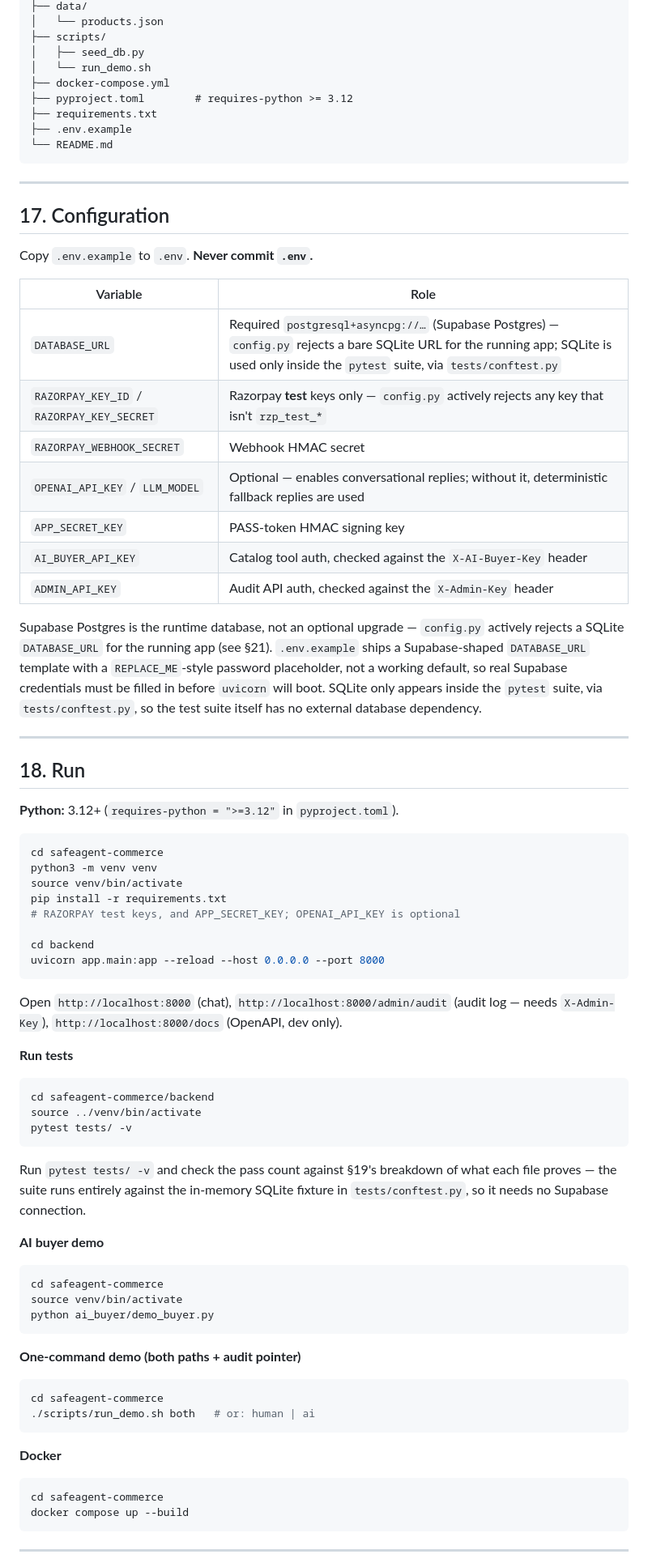
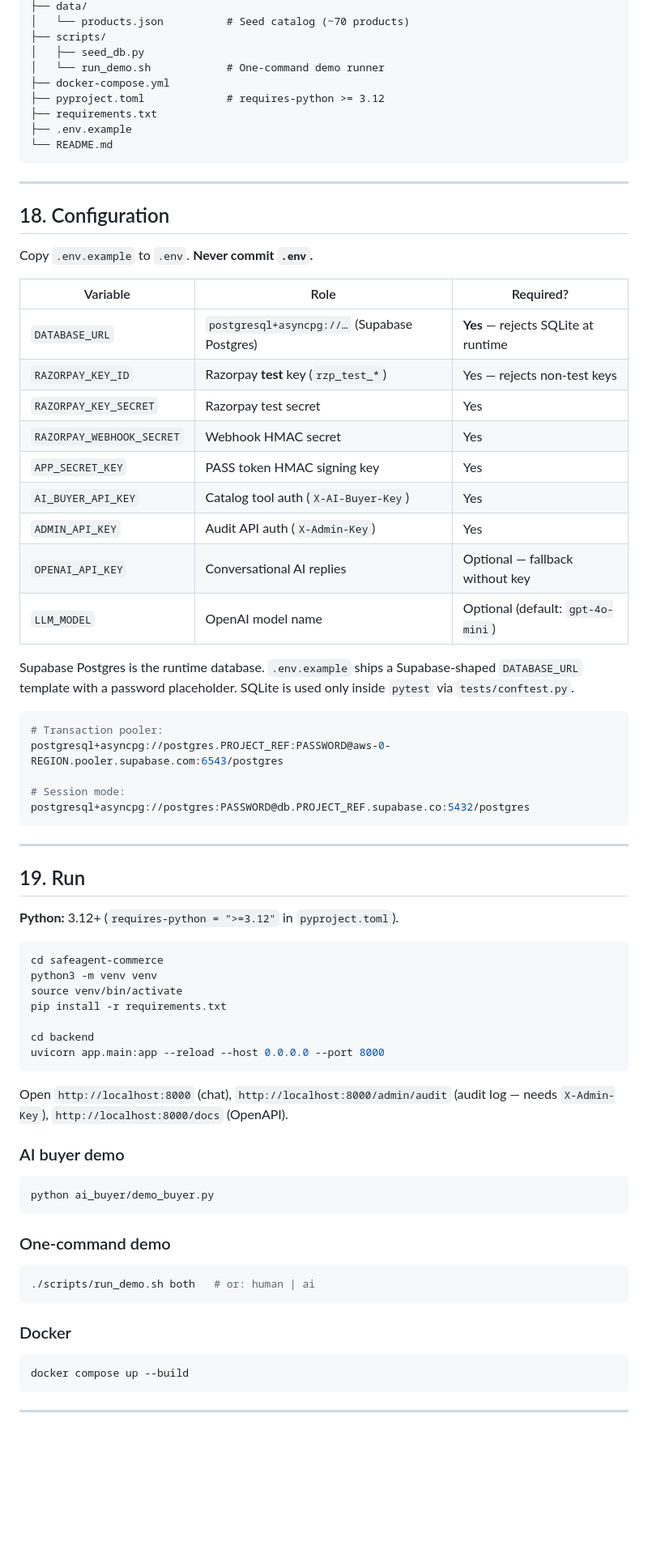
Before and after one commit to rat-sh/Buildathon, a Markdown page: README.md, the part around one of its changes. Shown at 81% size. GitHub-like rendering; blank space fills up the shorter version.

````diff
--- a/README.md
+++ b/README.md
@@ -402,10 +459,10 @@ safeagent-commerce/
 ├── data/
-│   └── products.json
+│   └── products.json          # Seed catalog (~70 products)
 ├── scripts/
 │   ├── seed_db.py
-│   └── run_demo.sh
+│   └── run_demo.sh            # One-command demo runner
 ├── docker-compose.yml
-├── pyproject.toml        # requires-python >= 3.12
+├── pyproject.toml             # requires-python >= 3.12
 ├── requirements.txt
 ├── .env.example
 └── README.md
@@ -413,25 +470,35 @@ safeagent-commerce/
 
 ---
 
-## 17. Configuration
+## 18. Configuration
 
 Copy `.env.example` to `.env`. **Never commit `.env`.**
 
-| Variable | Role |
-|----------|------|
-| `DATABASE_URL` | Required `postgresql+asyncpg://…` (Supabase Postgres) — `config.py` rejects a bare SQLite URL for the running app; SQLite is used only inside the `pytest` suite, via `tests/conftest.py` |
-| `RAZORPAY_KEY_ID` / `RAZORPAY_KEY_SECRET` | Razorpay **test** keys only — `config.py` actively rejects any key that isn't `rzp_test_*` |
-| `RAZORPAY_WEBHOOK_SECRET` | Webhook HMAC secret |
-| `OPENAI_API_KEY` / `LLM_MODEL` | Optional — enables conversational replies; without it, deterministic fallback replies are used |
-| `APP_SECRET_KEY` | PASS-token HMAC signing key |
-| `AI_BUYER_API_KEY` | Catalog tool auth, checked against the `X-AI-Buyer-Key` header |
-| `ADMIN_API_KEY` | Audit API auth, checked against the `X-Admin-Key` header |
+| Variable | Role | Required? |
+|----------|------|-----------|
+| `DATABASE_URL` | `postgresql+asyncpg://…` (Supabase Postgres) | **Yes** — rejects SQLite at runtime |
+| `RAZORPAY_KEY_ID` | Razorpay **test** key (`rzp_test_*`) | Yes — rejects non-test keys |
+| `RAZORPAY_KEY_SECRET` | Razorpay test secret | Yes |
+| `RAZORPAY_WEBHOOK_SECRET` | Webhook HMAC secret | Yes |
+| `APP_SECRET_KEY` | PASS token HMAC signing key | Yes |
+| `AI_BUYER_API_KEY` | Catalog tool auth (`X-AI-Buyer-Key`) | Yes |
+| `ADMIN_API_KEY` | Audit API auth (`X-Admin-Key`) | Yes |
+| `OPENAI_API_KEY` | Conversational AI replies | Optional — fallback without key |
+| `LLM_MODEL` | OpenAI model name | Optional (default: `gpt-4o-mini`) |
 
-Supabase Postgres is the runtime database, not an optional upgrade — `config.py` actively rejects a SQLite `DATABASE_URL` for the running app (see §21). `.env.example` ships a Supabase-shaped `DATABASE_URL` template with a `REPLACE_ME`-style password placeholder, not a working default, so real Supabase credentials must be filled in before `uvicorn` will boot. SQLite only appears inside the `pytest` suite, via `tests/conftest.py`, so the test suite itself has no external database dependency.
+Supabase Postgres is the runtime database. `.env.example` ships a Supabase-shaped `DATABASE_URL` template with a password placeholder. SQLite is used only inside `pytest` via `tests/conftest.py`.
+
+```bash
+# Transaction pooler:
+postgresql+asyncpg://postgres.PROJECT_REF:PASSWORD@aws-0-REGION.pooler.supabase.com:6543/postgres
+
+# Session mode:
+postgresql+asyncpg://postgres:PASSWORD@db.PROJECT_REF.supabase.co:5432/postgres
+```
 
 ---
 
-## 18. Run
+## 19. Run
 
 **Python:** 3.12+ (`requires-python = ">=3.12"` in `pyproject.toml`).
 
@@ -440,43 +507,28 @@ cd safeagent-commerce
 python3 -m venv venv
 source venv/bin/activate
 pip install -r requirements.txt
-# RAZORPAY test keys, and APP_SECRET_KEY; OPENAI_API_KEY is optional
 
 cd backend
 uvicorn app.main:app --reload --host 0.0.0.0 --port 8000
 ```
 
-Open `http://localhost:8000` (chat), `http://localhost:8000/admin/audit` (audit log — needs `X-Admin-Key`), `http://localhost:8000/docs` (OpenAPI, dev only).
+Open `http://localhost:8000` (chat), `http://localhost:8000/admin/audit` (audit log — needs `X-Admin-Key`), `http://localhost:8000/docs` (OpenAPI).
 
-**Run tests**
+### AI buyer demo
 
 ```bash
-cd safeagent-commerce/backend
-source ../venv/bin/activate
-pytest tests/ -v
-```
-
-Run `pytest tests/ -v` and check the pass count against §19's breakdown of what each file proves — the suite runs entirely against the in-memory SQLite fixture in `tests/conftest.py`, so it needs no Supabase connection.
-
-**AI buyer demo**
-
-```bash
-cd safeagent-commerce
-source venv/bin/activate
 python ai_buyer/demo_buyer.py
 ```
 
-**One-command demo (both paths + audit pointer)**
+### One-command demo
 
 ```bash
-cd safeagent-commerce
 ./scripts/run_demo.sh both   # or: human | ai
 ```
 
-**Docker**
+### Docker
 
 ```bash
-cd safeagent-commerce
 docker compose up --build
 ```
 
````
Also changed, not shown: other parts of README.md (+295 -228 lines).
